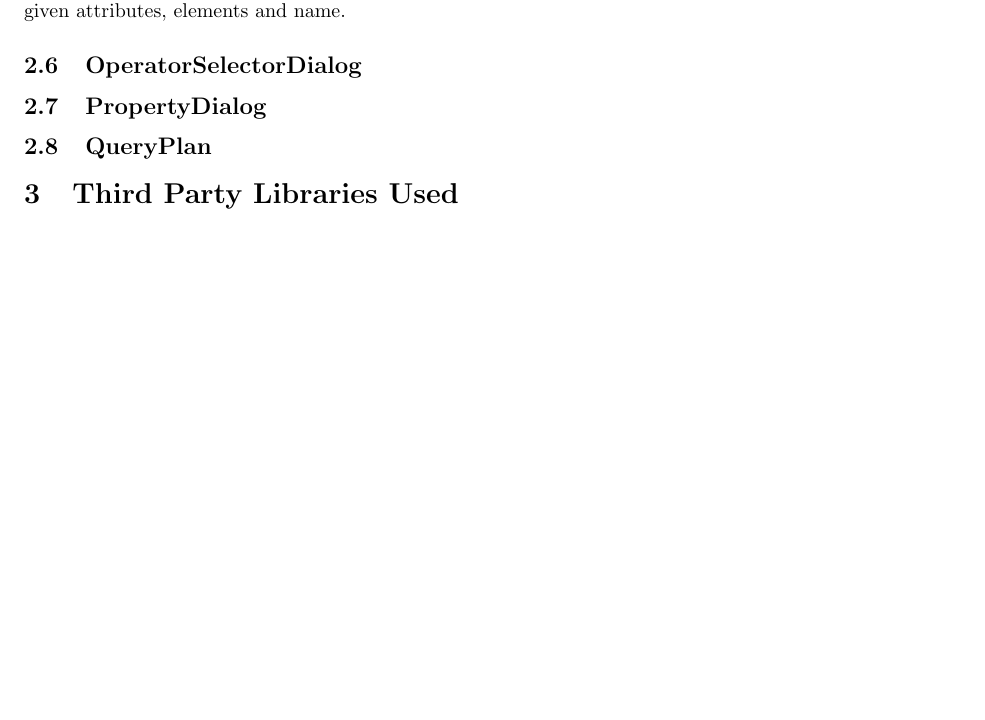
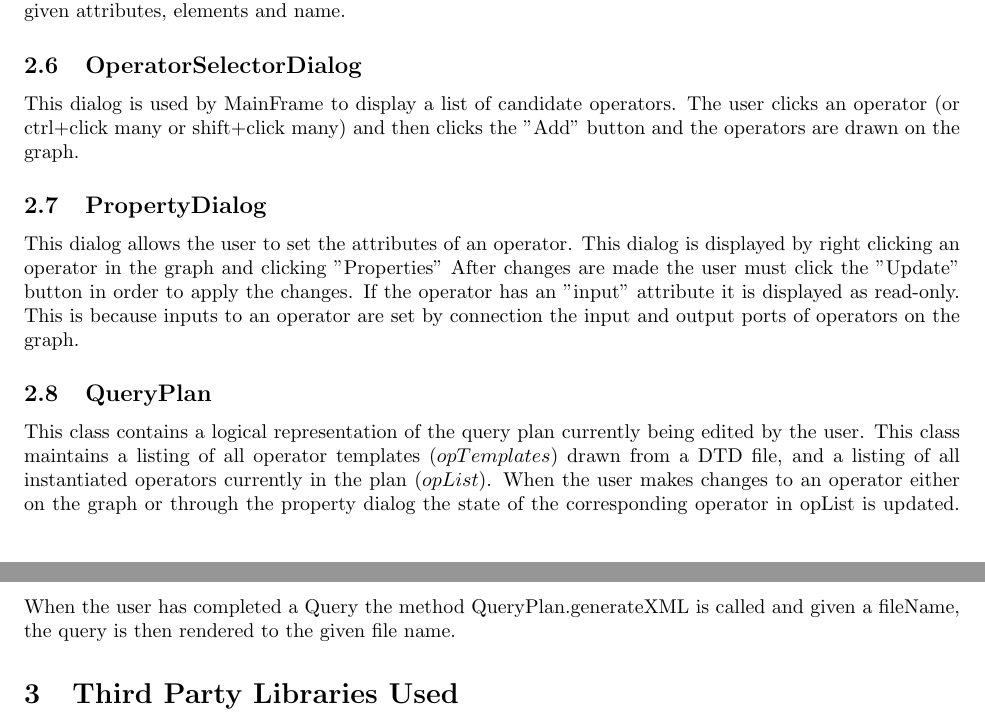
Before and after one commit to WesWedding/NiagaraST-GUI-Query-Assembler, a LaTeX document (WriteUp.tex): part of page 2 of 2 before the commit and two parts of pages 2 and 3 of 3 after it, the two joined at a grey line, cut so that both start at the same text, the shorter picture padded with empty space. Compiled offline with pdfLaTeX.

Commit message:
Changes to writeup

```diff
--- a/WriteUp.tex
+++ b/WriteUp.tex
@@ -22,9 +22,9 @@ The graphical representation of an operator contains three main components.  An
 \subsection{MainFrame} This class is the main frame of the application.  It contains an mxGraph component which is a swing component for editing graphs.
 \subsection{Operator} This class represents an instance of an operator.  The Operator is constructed with and OperatorTemplate which defines the name and attributes of this operator.  Once instaniated the Operator attributes are manipulated through the get and set Attribute methods.  These methods modify the private HashMaps which map attribute names to their values.  There is also a method for generating the XML representation of this operator.  The current implementation of the Operator class treats sub elements (such as predicates for select) as a single string $elements$ and not as meaningful content.  There is also a member String $comments$ which specifies a comment string to precede the XML representation of the operator.
 \subsection{OperatorTemplate}  The operator template class is used by most classes in this project.  The OperatorTemplate provides a representation of an unstansiated operator.  The operator template contains a listing of attributes and elements and the name of an operator.  This template is used to construct an Operator instance with the given attributes, elements and name.
-\subsection{OperatorSelectorDialog}
-\subsection{PropertyDialog}
-\subsection{QueryPlan}
+\subsection{OperatorSelectorDialog} This dialog is used by MainFrame to display a list of candidate operators.  The user clicks an operator (or ctrl+click many or shift+click many) and then clicks the "Add" button and the operators are drawn on the graph.
+\subsection{PropertyDialog} This dialog allows the user to set the attributes of an operator.  This dialog is displayed by right clicking an operator in the graph and clicking "Properties"  After changes are made the user must click the "Update" button in order to apply the changes.  If the operator has an "input" attribute it is displayed as read-only.  This is because inputs to an operator are set by connection the input and output ports of operators on the graph.
+\subsection{QueryPlan}  This class contains a logical representation of the query plan currently being edited by the user.  This class maintains a listing of all operator templates ($opTemplates$) drawn from a DTD file, and a listing of all instantiated operators currently in the plan ($opList$).  When the user makes changes to an operator either on the graph or through the property dialog the state of the corresponding operator in opList is updated.  When the user has completed a Query the method QueryPlan.generateXML is called and given a fileName, the query is then rendered to the given file name.
 \section{Third Party Libraries Used}
 \begin{itemize}
 \item JGraphX - obtained from jgraph.com, provided in the file jgraphx.jar
```
Also changed, not shown: WriteUp.pdf.
